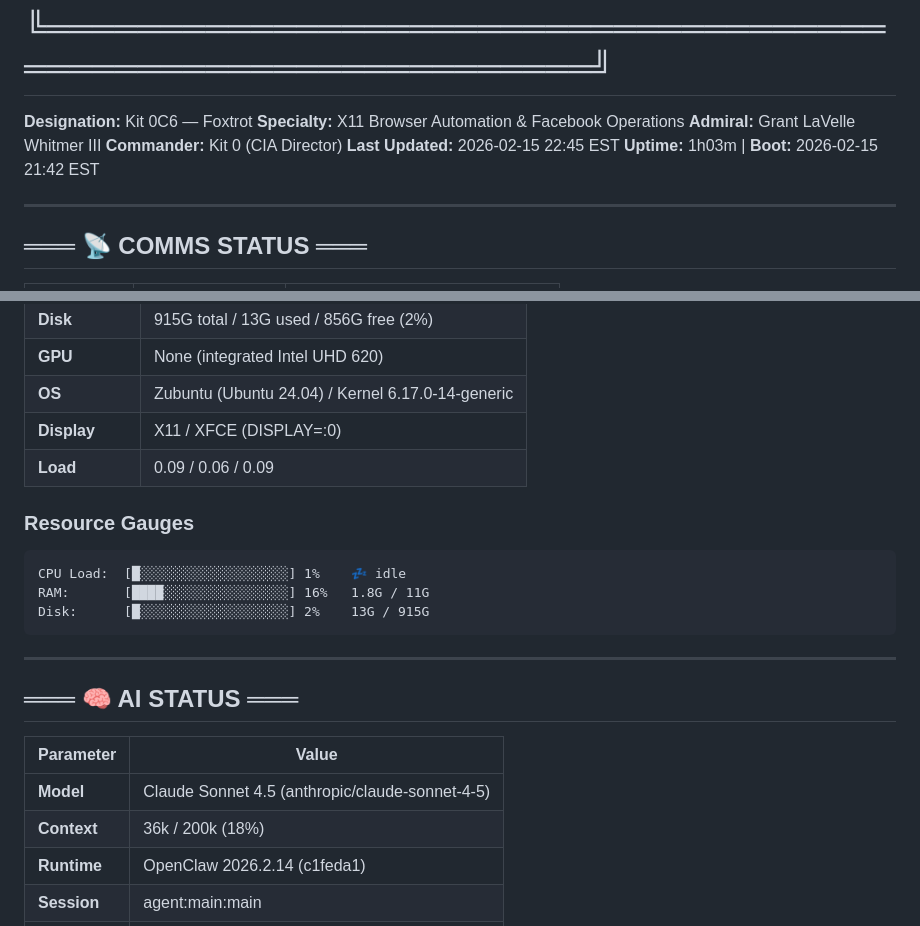
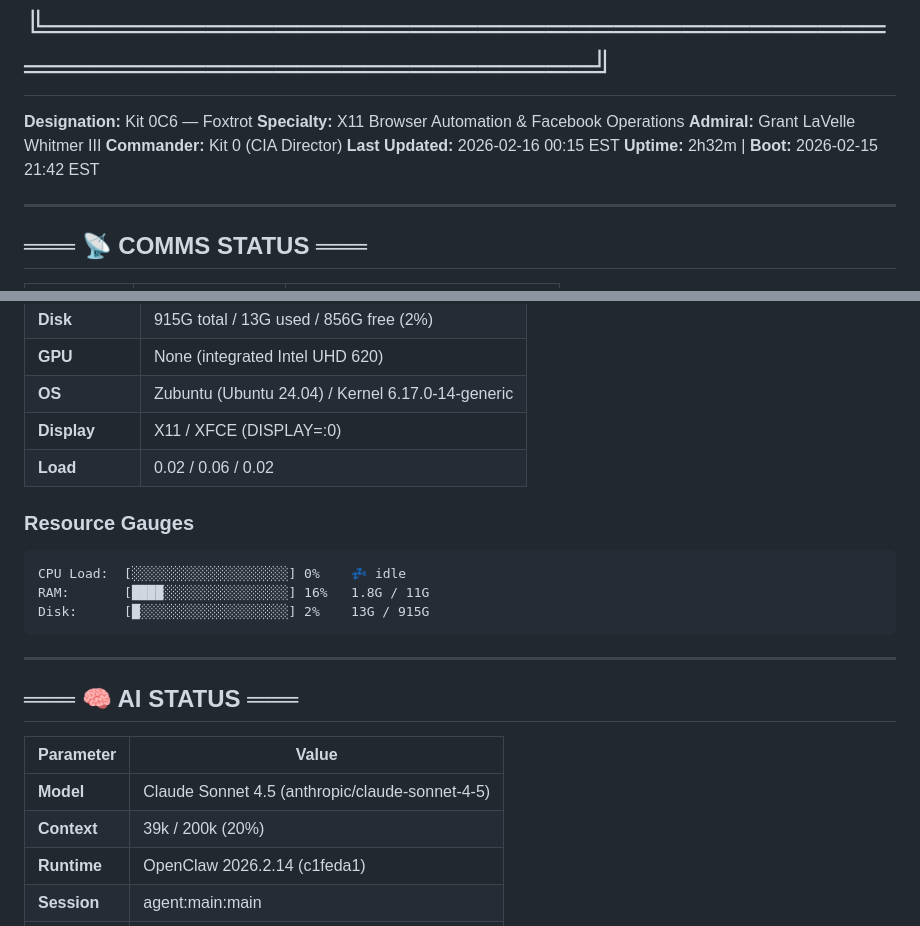
Before and after one commit to sneakyfree/kit-0c6-soul, a Markdown page: CONTROL-PANEL.md, 2 parts joined by grey strips. Rendered like a GitHub page.

````diff
--- a/CONTROL-PANEL.md
+++ b/CONTROL-PANEL.md
@@ -7,8 +7,8 @@
 **Specialty:** X11 Browser Automation & Facebook Operations
 **Admiral:** Grant LaVelle Whitmer III
 **Commander:** Kit 0 (CIA Director)
-**Last Updated:** 2026-02-15 22:45 EST
-**Uptime:** 1h03m | **Boot:** 2026-02-15 21:42 EST
+**Last Updated:** 2026-02-16 00:15 EST
+**Uptime:** 2h32m | **Boot:** 2026-02-15 21:42 EST
 
 ---
 
@@ -45,11 +45,11 @@ x11vnc ....... 🟢 ██████████ RUNNING    (PID 9054, :0 →
 | **GPU** | None (integrated Intel UHD 620) |
 | **OS** | Zubuntu (Ubuntu 24.04) / Kernel 6.17.0-14-generic |
 | **Display** | X11 / XFCE (DISPLAY=:0) |
-| **Load** | 0.09 / 0.06 / 0.09 |
+| **Load** | 0.02 / 0.06 / 0.02 |
 
 ### Resource Gauges
 ```
-CPU Load:  [█░░░░░░░░░░░░░░░░░░░] 1%    💤 idle
+CPU Load:  [░░░░░░░░░░░░░░░░░░░░] 0%    💤 idle
 RAM:       [████░░░░░░░░░░░░░░░░] 16%   1.8G / 11G
 Disk:      [█░░░░░░░░░░░░░░░░░░░] 2%    13G / 915G
 ```
@@ -61,7 +61,7 @@ Disk:      [█░░░░░░░░░░░░░░░░░░░] 2%
 | Parameter | Value |
 |-----------|-------|
 | **Model** | Claude Sonnet 4.5 (anthropic/claude-sonnet-4-5) |
-| **Context** | 36k / 200k (18%) |
+| **Context** | 39k / 200k (20%) |
 | **Runtime** | OpenClaw 2026.2.14 (c1feda1) |
 | **Session** | agent:main:main |
 | **Thinking** | Low |
````
Also changed, not shown: memory/SESSION-JOURNAL-20260216.md (added, +22 -0 lines).
